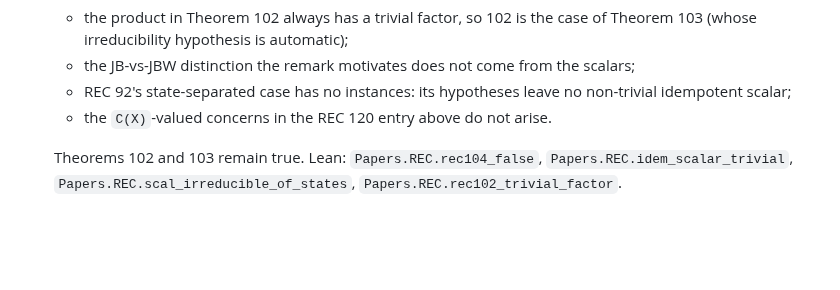
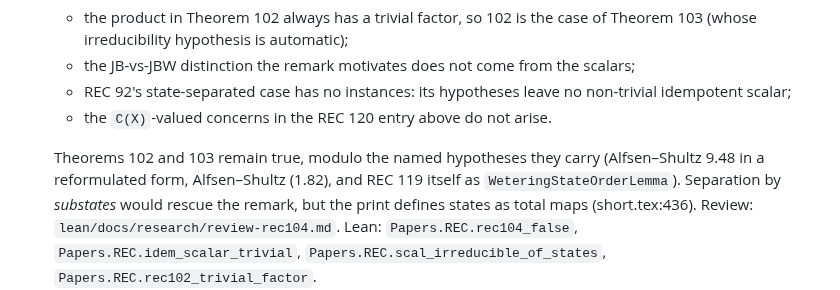
Before and after one commit to westerbaan/theses, a Markdown page: papers/ERRATA.md, the part around the change. GitHub-like rendering; blank space fills up the shorter version.

Commit message:
review-rec104: break-it review of REC §5 — REC 104 refutation stands (states are total maps as printed), rec102/103 statements faithful; AlfsenShultzJordanFromDerivations is a reformulation of A–S 9.48 (unclear), WeteringStateOrderLemma is REC 119 itself; ERRATA wording says so
Co-Authored-By: Claude Opus 5.5 (1M context) <noreply@anthropic.com>
Claude-Session: https://claude.ai/code/session_01AAVNhZNYdfF67S69bFZHu1

```diff
--- a/papers/ERRATA.md
+++ b/papers/ERRATA.md
@@ -274,7 +274,11 @@ fixes listed for 102/103).  Review: `lean/docs/research/review-rec120.md`.
     non-trivial idempotent scalar;
   - the `C(X)`-valued concerns in the REC 120 entry above do not arise.
 
-  Theorems 102 and 103 remain true.  Lean:
+  Theorems 102 and 103 remain true, modulo the named hypotheses they carry
+  (Alfsen–Shultz 9.48 in a reformulated form, Alfsen–Shultz (1.82), and REC 119
+  itself as `WeteringStateOrderLemma`).  Separation by *substates* would rescue
+  the remark, but the print defines states as total maps (short.tex:436).
+  Review: `lean/docs/research/review-rec104.md`.  Lean:
   `Papers.REC.rec104_false`, `Papers.REC.idem_scalar_trivial`,
   `Papers.REC.scal_irreducible_of_states`, `Papers.REC.rec102_trivial_factor`.
 
```
Also changed, not shown: 1 other file.
